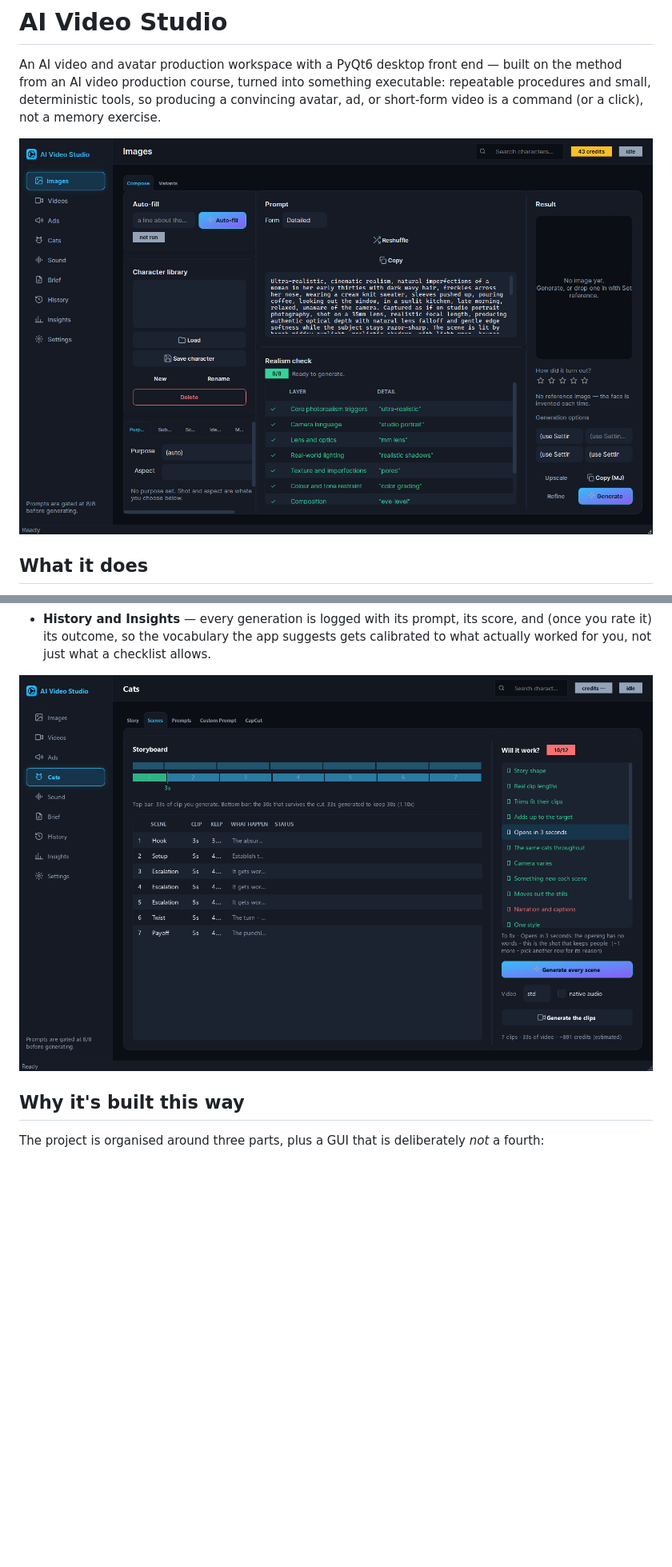
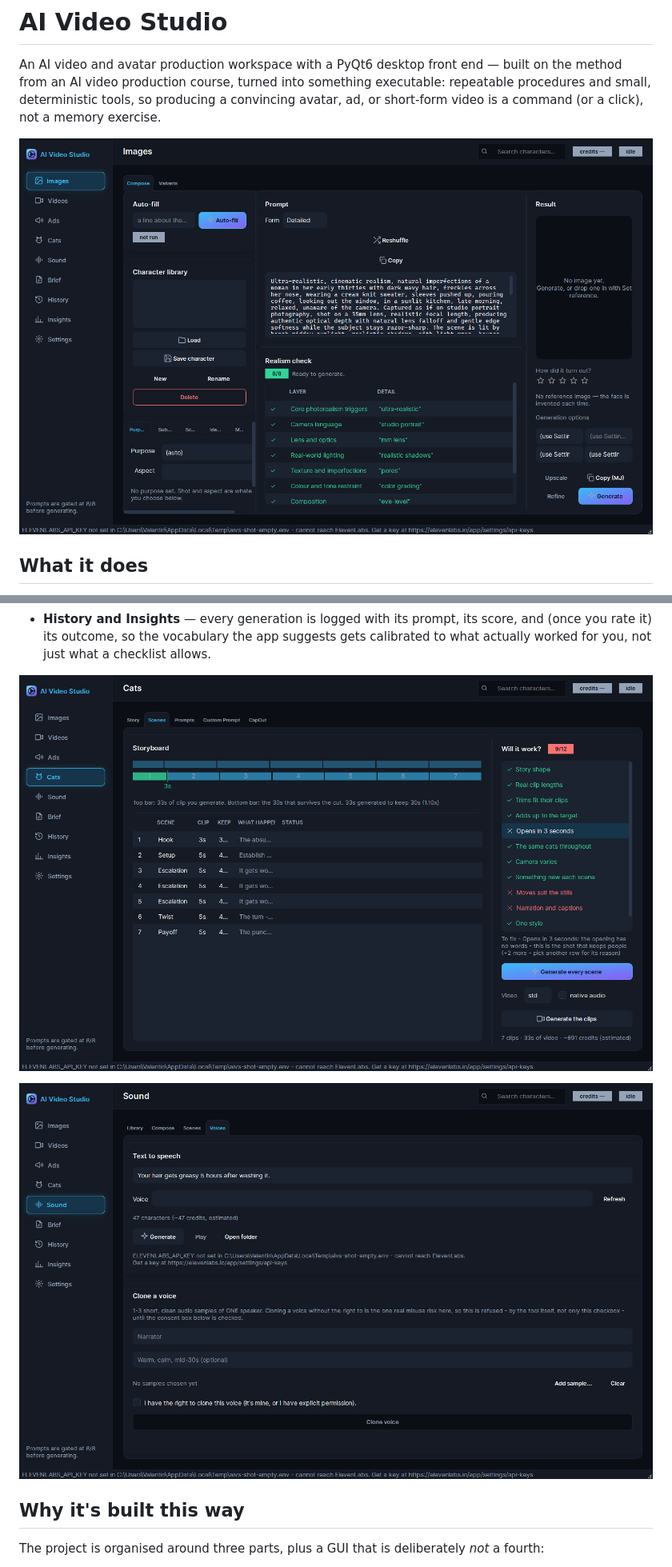
Before and after one commit to valu-03/ai-image-studio, a Markdown page: README.md, 2 parts joined by grey strips. Shown at 80% size. Drawn GitHub-style; pictures changed too: docs/screenshots/cats-scenes.png, docs/screenshots/compose.png, docs/screenshots/sound-voices.png (added); blank space fills up the shorter version.

Commit message:
Refresh docs screenshots with the redesigned icon, add a Sound Voices shot
compose.png and cats-scenes.png regenerated on the native Qt platform
(real Inter font, not the offscreen fallback) to pick up the new brand-
gradient app mark in the nav rail. New sound-voices.png shows this
session's other addition, ElevenLabs text-to-speech and voice cloning,
which had no screenshot at all before.

```diff
--- a/README.md
+++ b/README.md
@@ -34,6 +34,8 @@ video is a command (or a click), not a memory exercise.
   worked for you, not just what a checklist allows.
 
 ![AI Video Studio — Cats, a story in scenes](docs/screenshots/cats-scenes.png)
+
+![AI Video Studio — Sound's Voices tab: text-to-speech and voice cloning](docs/screenshots/sound-voices.png)
 
 ## Why it's built this way
 
```
